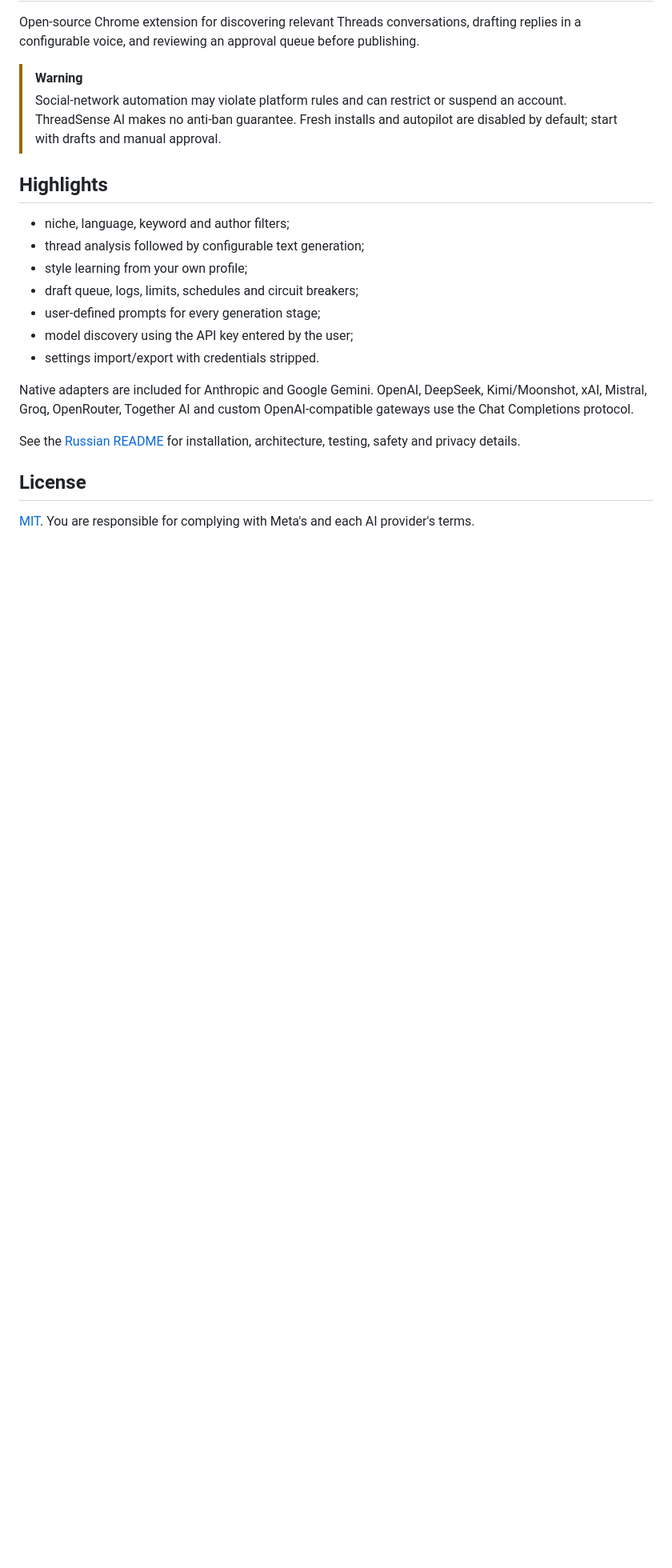
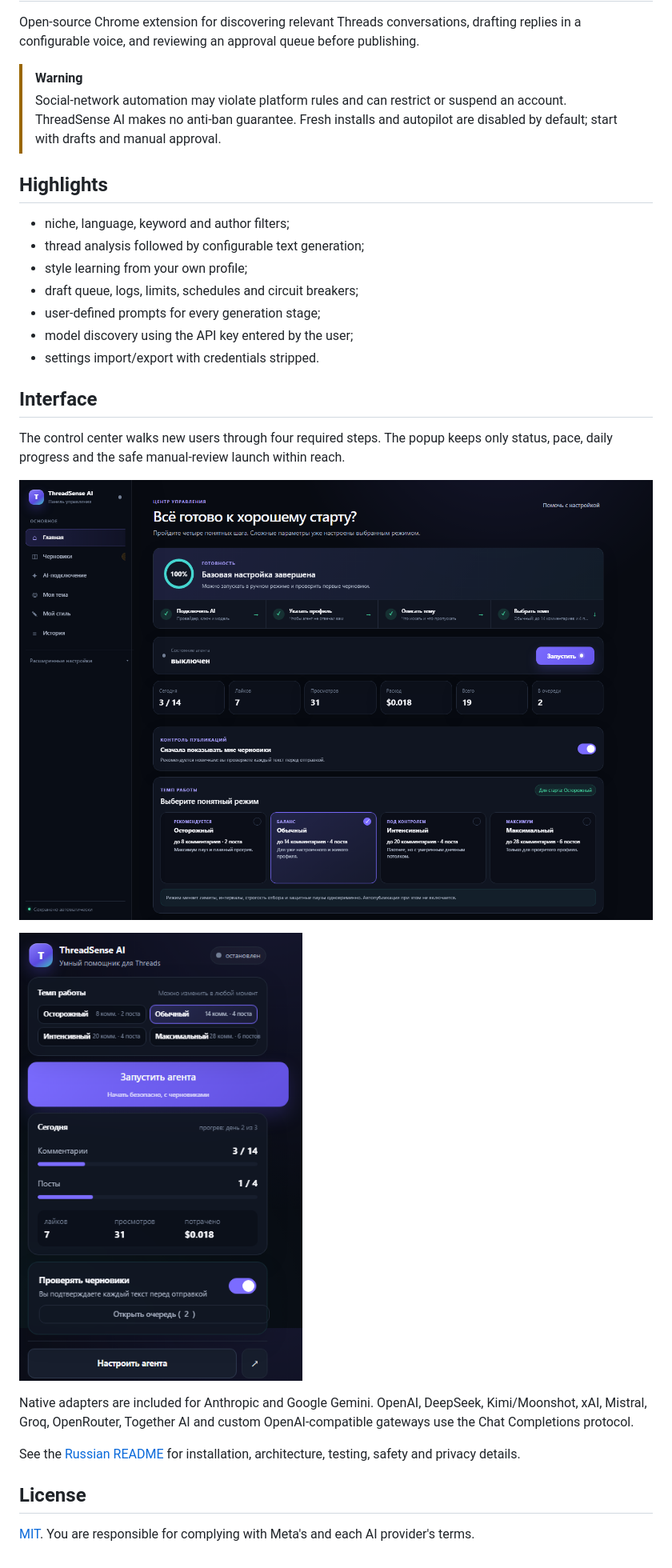
Before and after one commit to Bayboll90/ThreadSense-AI, a Markdown page: README.en.md, the part around the change. Shown at 80% size. GitHub-like rendering; pictures changed too: docs/ui-popup-preview.png (added), docs/ui-settings-preview.png (added); blank space fills up the shorter version.

```diff
--- a/README.en.md
+++ b/README.en.md
@@ -15,6 +15,14 @@ Open-source Chrome extension for discovering relevant Threads conversations, dra
 - model discovery using the API key entered by the user;
 - settings import/export with credentials stripped.
 
+## Interface
+
+The control center walks new users through four required steps. The popup keeps only status, pace, daily progress and the safe manual-review launch within reach.
+
+![ThreadSense AI settings](docs/ui-settings-preview.png)
+
+![ThreadSense AI popup](docs/ui-popup-preview.png)
+
 Native adapters are included for Anthropic and Google Gemini. OpenAI, DeepSeek, Kimi/Moonshot, xAI, Mistral, Groq, OpenRouter, Together AI and custom OpenAI-compatible gateways use the Chat Completions protocol.
 
 See the [Russian README](README.md) for installation, architecture, testing, safety and privacy details.
```
Also changed, not shown: README.md (+8 -0 lines), 12 other files.
